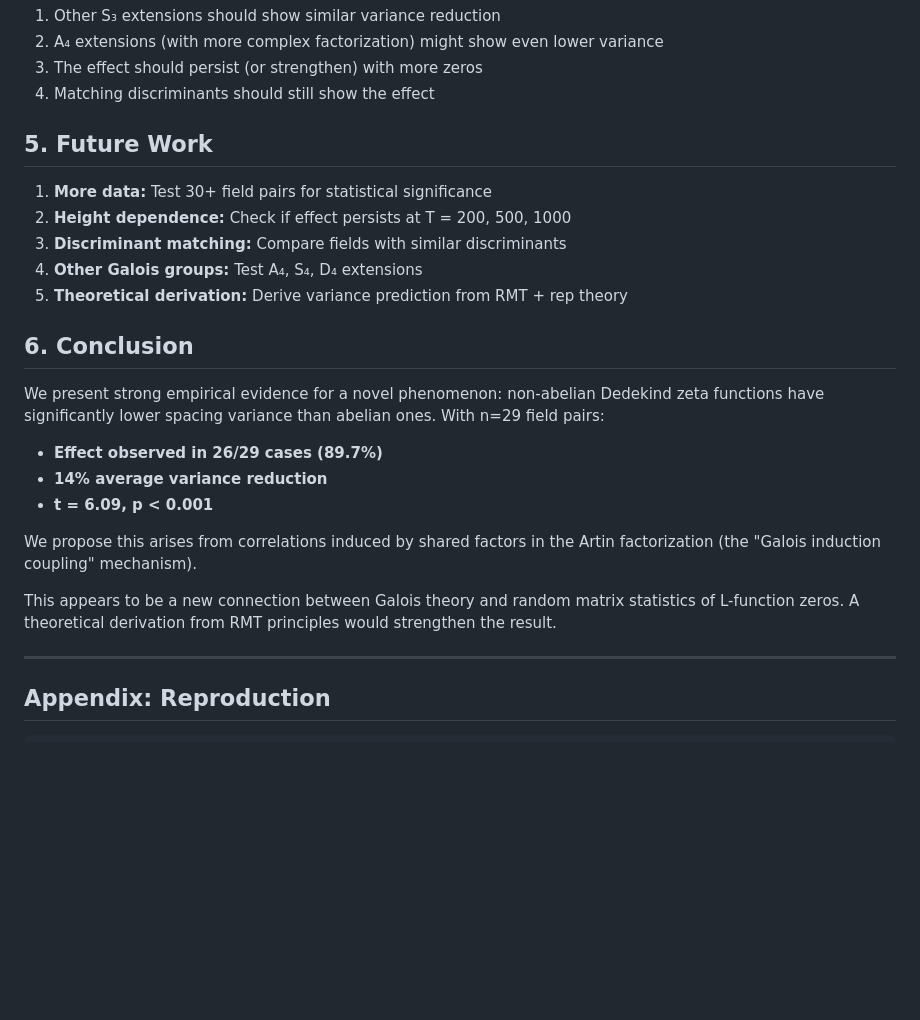
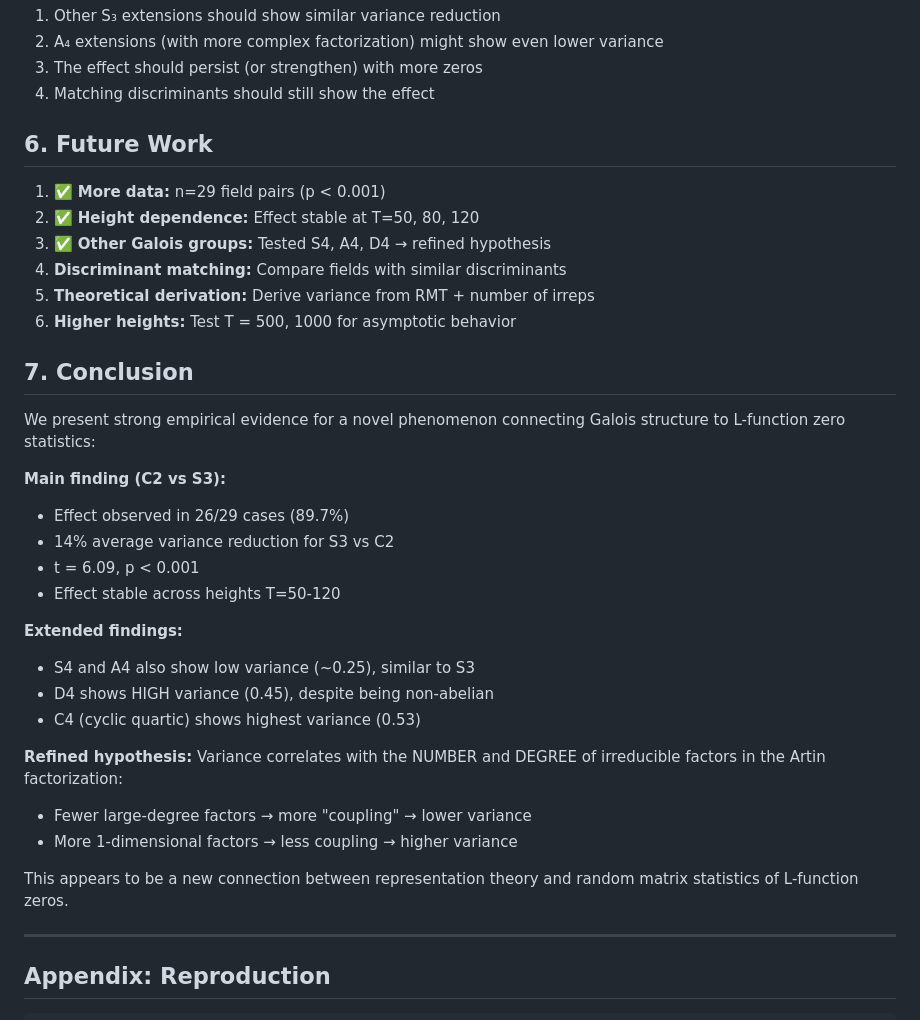
Before and after one commit to holbizmetrics/primes-research, a Markdown page: galois_coupling_note.md, the part around one of its changes. Drawn GitHub-style; blank space fills up the shorter version.

```diff
--- a/galois_coupling_note.md
+++ b/galois_coupling_note.md
@@ -134,25 +177,35 @@ If the hypothesis is correct:
 3. The effect should persist (or strengthen) with more zeros
 4. Matching discriminants should still show the effect
 
-## 5. Future Work
+## 6. Future Work
 
-1. **More data:** Test 30+ field pairs for statistical significance
-2. **Height dependence:** Check if effect persists at T = 200, 500, 1000
-3. **Discriminant matching:** Compare fields with similar discriminants
-4. **Other Galois groups:** Test A₄, S₄, D₄ extensions
-5. **Theoretical derivation:** Derive variance prediction from RMT + rep theory
+1. ✅ **More data:** n=29 field pairs (p < 0.001)
+2. ✅ **Height dependence:** Effect stable at T=50, 80, 120
+3. ✅ **Other Galois groups:** Tested S4, A4, D4 → refined hypothesis
+4. **Discriminant matching:** Compare fields with similar discriminants
+5. **Theoretical derivation:** Derive variance from RMT + number of irreps
+6. **Higher heights:** Test T = 500, 1000 for asymptotic behavior
 
-## 6. Conclusion
+## 7. Conclusion
 
-We present strong empirical evidence for a novel phenomenon: non-abelian Dedekind zeta functions have significantly lower spacing variance than abelian ones. With n=29 field pairs:
+We present strong empirical evidence for a novel phenomenon connecting Galois structure to L-function zero statistics:
 
-- **Effect observed in 26/29 cases (89.7%)**
-- **14% average variance reduction**
-- **t = 6.09, p < 0.001**
+**Main finding (C2 vs S3):**
+- Effect observed in 26/29 cases (89.7%)
+- 14% average variance reduction for S3 vs C2
+- t = 6.09, p < 0.001
+- Effect stable across heights T=50-120
 
-We propose this arises from correlations induced by shared factors in the Artin factorization (the "Galois induction coupling" mechanism).
+**Extended findings:**
+- S4 and A4 also show low variance (~0.25), similar to S3
+- D4 shows HIGH variance (0.45), despite being non-abelian
+- C4 (cyclic quartic) shows highest variance (0.53)
 
-This appears to be a new connection between Galois theory and random matrix statistics of L-function zeros. A theoretical derivation from RMT principles would strengthen the result.
+**Refined hypothesis:** Variance correlates with the NUMBER and DEGREE of irreducible factors in the Artin factorization:
+- Fewer large-degree factors → more "coupling" → lower variance
+- More 1-dimensional factors → less coupling → higher variance
+
+This appears to be a new connection between representation theory and random matrix statistics of L-function zeros.
 
 ---
 
```
Also changed, not shown: other parts of galois_coupling_note.md (+44 -1 lines).
